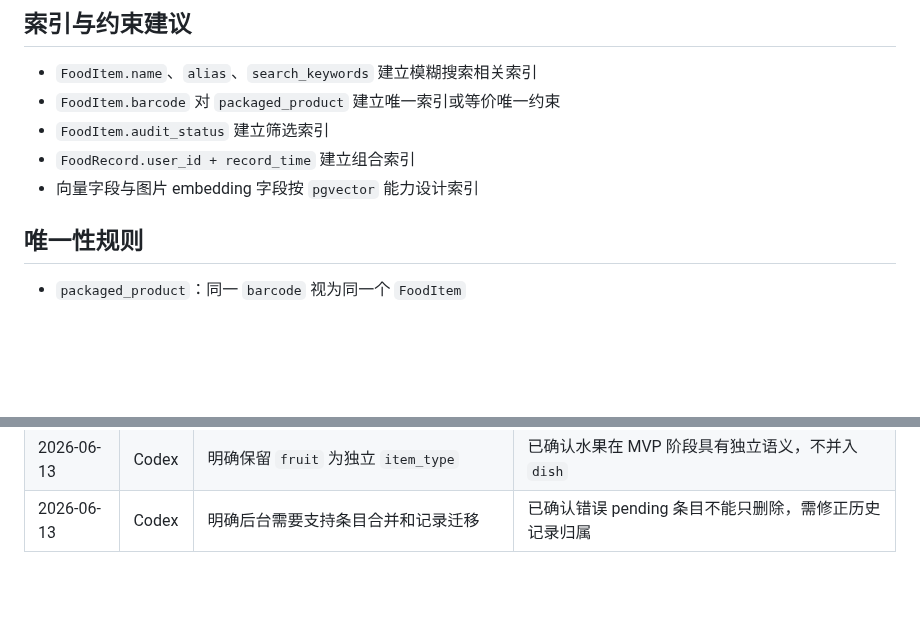
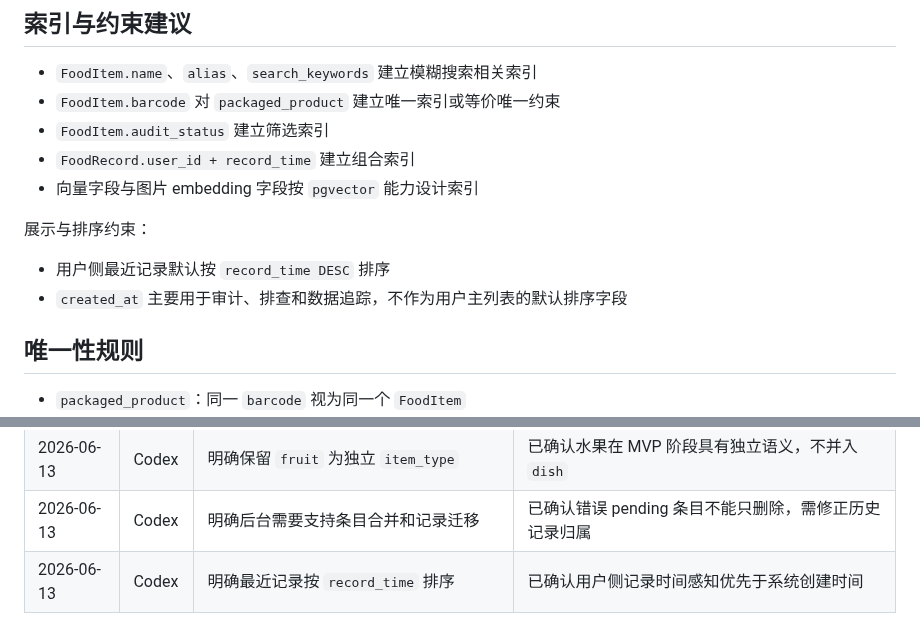
Before and after one commit to q724299720/snk, a Markdown page: docs/database/schema.md, 2 parts joined by grey strips. Drawn GitHub-style; blank space fills up the shorter version.

Commit message:
docs: sort recent records by record time

```diff
--- a/docs/database/schema.md
+++ b/docs/database/schema.md
@@ -139,6 +139,11 @@
 - `FoodRecord.user_id + record_time` 建立组合索引
 - 向量字段与图片 embedding 字段按 `pgvector` 能力设计索引
 
+展示与排序约束：
+
+- 用户侧最近记录默认按 `record_time DESC` 排序
+- `created_at` 主要用于审计、排查和数据追踪，不作为用户主列表的默认排序字段
+
 ## 唯一性规则
 
 - `packaged_product`：同一 `barcode` 视为同一个 `FoodItem`
@@ -178,3 +183,4 @@
 | 2026-06-13 | Codex | 收敛 `item_type` 并明确饮料归属规则 | 已确认 `drink` 不单列为类型，包装饮料与现制饮品按不同语义归类 |
 | 2026-06-13 | Codex | 明确保留 `fruit` 为独立 `item_type` | 已确认水果在 MVP 阶段具有独立语义，不并入 `dish` |
 | 2026-06-13 | Codex | 明确后台需要支持条目合并和记录迁移 | 已确认错误 pending 条目不能只删除，需修正历史记录归属 |
+| 2026-06-13 | Codex | 明确最近记录按 `record_time` 排序 | 已确认用户侧记录时间感知优先于系统创建时间 |
```
Also changed, not shown: CONTEXT.md (+1 -1 lines).
